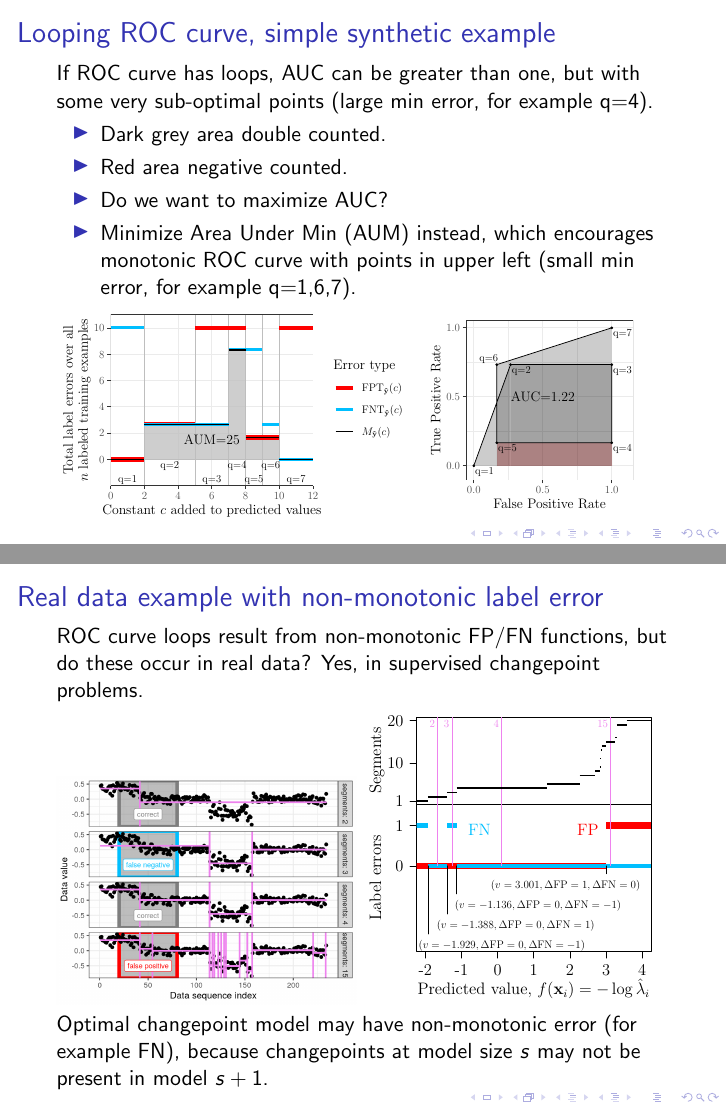
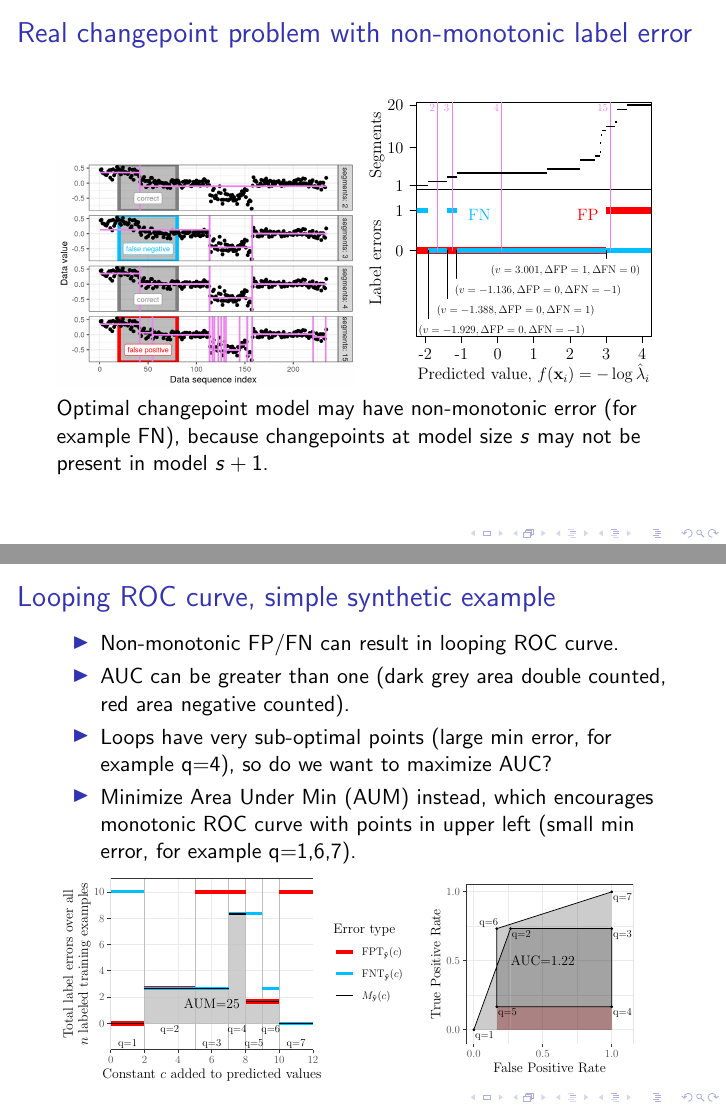
Before and after one commit to tdhock/max-generalized-auc, LaTeX slides (HOCKING-slides.tex): pages 10 and 11 of 30, joined at a grey line. The pictures show the PDF file HOCKING-slides.pdf that the author committed with the source.

Commit message:
revise slides after math colloq

```diff
--- a/HOCKING-slides.tex
+++ b/HOCKING-slides.tex
@@ -178,15 +178,26 @@ In binary classification, ROC curve is monotonic increasing.
 \section{Proposed algorithm}
 
 \begin{frame}
+  \frametitle{Real changepoint problem with non-monotonic label error}
+
+  \includegraphics[width=0.49\textwidth]{figure-fn-not-monotonic}
+  \includegraphics[width=0.49\textwidth]{figure-fn-not-monotonic-error-standAlone}
+
+  Optimal changepoint model may have non-monotonic error (for example
+  FN), because changepoints at model size $s$ may not be present in
+  model $s+1$.
+
+\end{frame}
+
+\begin{frame}
   \frametitle{Looping ROC curve, simple synthetic example}
 
-If ROC curve has loops, AUC can be greater than one, but with some
-very sub-optimal points (large min error, for example q=4).
-
   \begin{itemize}
-  \item Dark grey area double counted.
-  \item Red area negative counted.
-  \item Do we want to maximize AUC?
+  \item Non-monotonic FP/FN can result in looping ROC curve.
+  \item AUC can be greater than one (dark grey area double counted,
+    red area negative counted).
+  \item Loops have very sub-optimal points (large min error, for
+    example q=4), so do we want to maximize AUC?
   \item Minimize Area Under Min (AUM) instead, which encourages
     monotonic ROC curve with points in upper left (small min error,
     for example q=1,6,7).
@@ -194,22 +205,6 @@ very sub-optimal points (large min error, for example q=4).
 
   \includegraphics[height=1.5in]{figure-more-than-one-more-aum-nomath}
   \includegraphics[height=1.5in]{figure-more-than-one-more-auc}
-
-\end{frame}
-
-\begin{frame}
-  \frametitle{Real data example with non-monotonic label error}
-
-  ROC curve loops result from non-monotonic FP/FN functions, but do
-  these occur in real data? Yes, in supervised changepoint
-  problems.
-
-  \includegraphics[width=0.49\textwidth]{figure-fn-not-monotonic}
-  \includegraphics[width=0.49\textwidth]{figure-fn-not-monotonic-error-standAlone}
-
-  Optimal changepoint model may have non-monotonic error (for example
-  FN), because changepoints at model size $s$ may not be present in
-  model $s+1$.
 
 \end{frame}
 
```
Also changed, not shown: HOCKING-slides.pdf, HOCKING-slides.tex (6 more changed lines).
